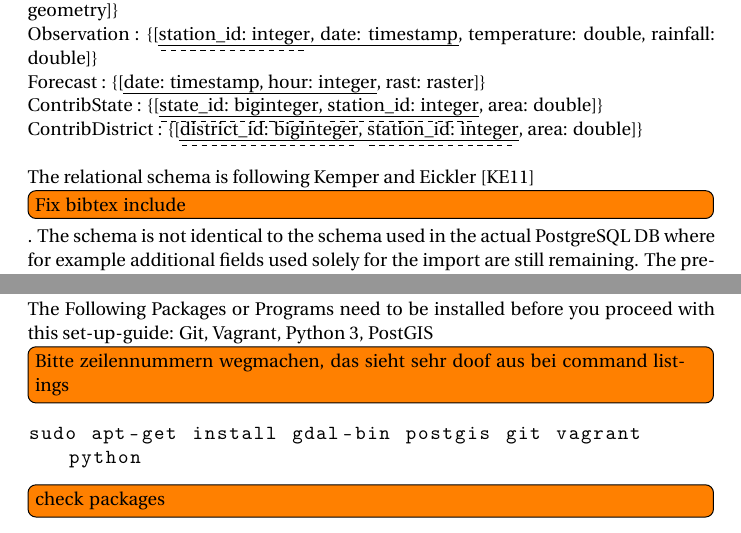
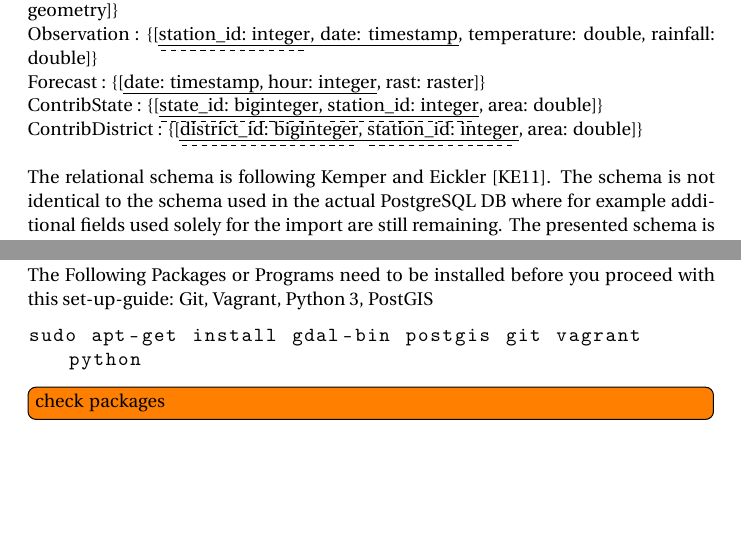
Before and after one commit to jvf/spatial-weather, a LaTeX document (doc/manual.tex): two parts of pages 7 and 18 of 29, joined at a grey line, cut so that both start at the same text, the shorter picture padded with empty space. Compiled offline with pdfLaTeX.

Commit message:
doc: fix and remove some todos

```diff
--- a/doc/manual.tex
+++ b/doc/manual.tex
@@ -212,10 +212,7 @@ for Germany from Geofabrik and import them with imposm as described in \ref{impo
   ContribDistrict : \{{[}\uline{\dashuline{district\_id: biginteger}, \dashuline{station\_id: integer}}, area: double{]}\}
 
   ~\\
-  The relational schema is following Kemper and Eickler \cite{Kemper2011} \todo[inline]{Fix bibtex include}.
-  The schema is not identical to the schema used in the actual PostgreSQL DB where for example
-  additional fields used solely for the import are still remaining. The presented
-  schema is given for illustrating conceptual ideas.
+  The relational schema is following \textcite{Kemper2011}. The schema is not identical to the schema used in the actual PostgreSQL DB where for example additional fields used solely for the import are still remaining. The presented schema is given for illustrating conceptual ideas.
 
   ~\\
   As can be seen in the relational schema there are no foreign keys or junction tables
@@ -412,7 +409,6 @@ photos. \todo[inline]{noch mehr ausblick kram\ldots}
 This Setup-Guide has been writen for and tested with Ubuntu 14.10 'Utopic Unicorn'.\\
 The Following Packages or Programs need to be installed before you proceed with this set-up-guide: Git, Vagrant, Python 3, PostGIS
 
-\todo[inline]{Bitte zeilennummern wegmachen, das sieht sehr doof aus bei command listings}
 \begin{lstlisting}
 sudo apt-get install gdal-bin postgis git vagrant python
 \end{lstlisting}
```
Also changed, not shown: doc/manual.pdf.
